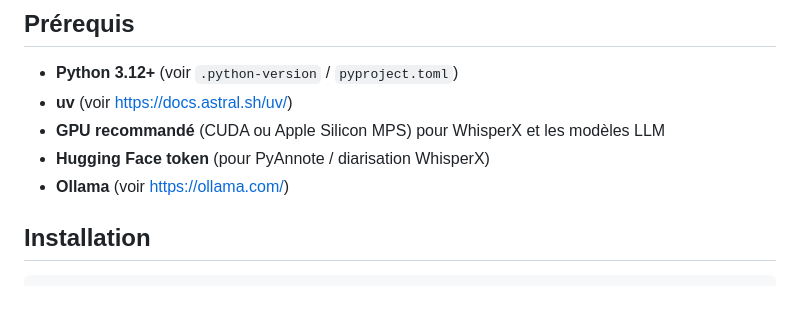
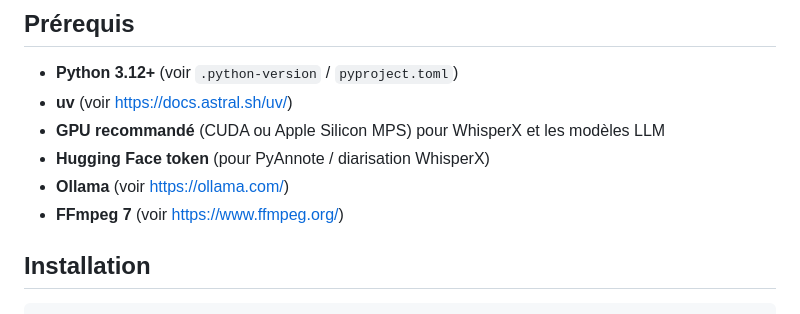
Before and after one commit to emtexier/UseCaseMaif, a Markdown page: README.md, the part around the change. GitHub-like rendering.

Commit message:
Màj: ajout de la version requise de FFmpeg dans le README

```diff
--- a/README.md
+++ b/README.md
@@ -20,6 +20,7 @@
 * **GPU recommandé** (CUDA ou Apple Silicon MPS) pour WhisperX et les modèles LLM
 * **Hugging Face token** (pour PyAnnote / diarisation WhisperX)
 * **Ollama** (voir [https://ollama.com/](https://ollama.com/))
+* **FFmpeg 7** (voir [https://www.ffmpeg.org/](https://www.ffmpeg.org/))
 
 ## Installation
 
```
